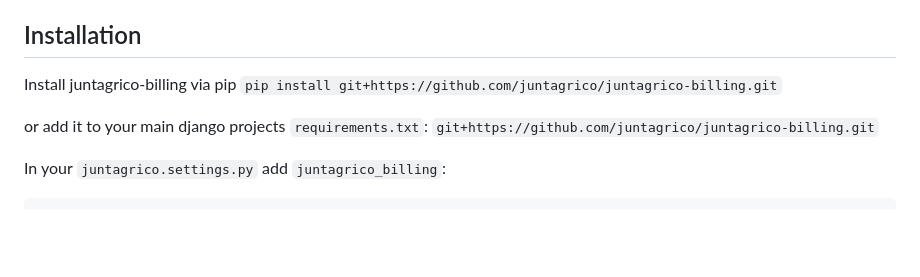
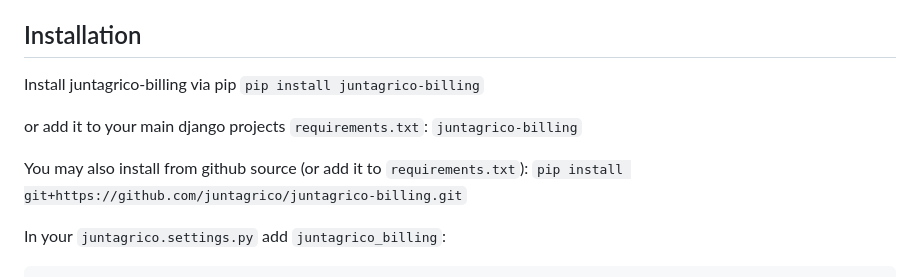
Before and after one commit to juntagrico/juntagrico-billing, a Markdown page: README.md, the part around the change. Drawn GitHub-style; blank space fills up the shorter version.

Commit message:
Update README.md
mentioned install from pypi

````diff
--- a/README.md
+++ b/README.md
@@ -22,10 +22,13 @@ It provides the following features for juntagrico:
 ## Installation
 
 Install juntagrico-billing via pip
-`pip install git+https://github.com/juntagrico/juntagrico-billing.git`
+`pip install juntagrico-billing`
 
 or add it to your main django projects `requirements.txt`:
-`git+https://github.com/juntagrico/juntagrico-billing.git`
+`juntagrico-billing`
+
+You may also install from github source (or add it to `requirements.txt`):
+`pip install git+https://github.com/juntagrico/juntagrico-billing.git`
 
 In your `juntagrico.settings.py` add `juntagrico_billing`:
 ```python
````
